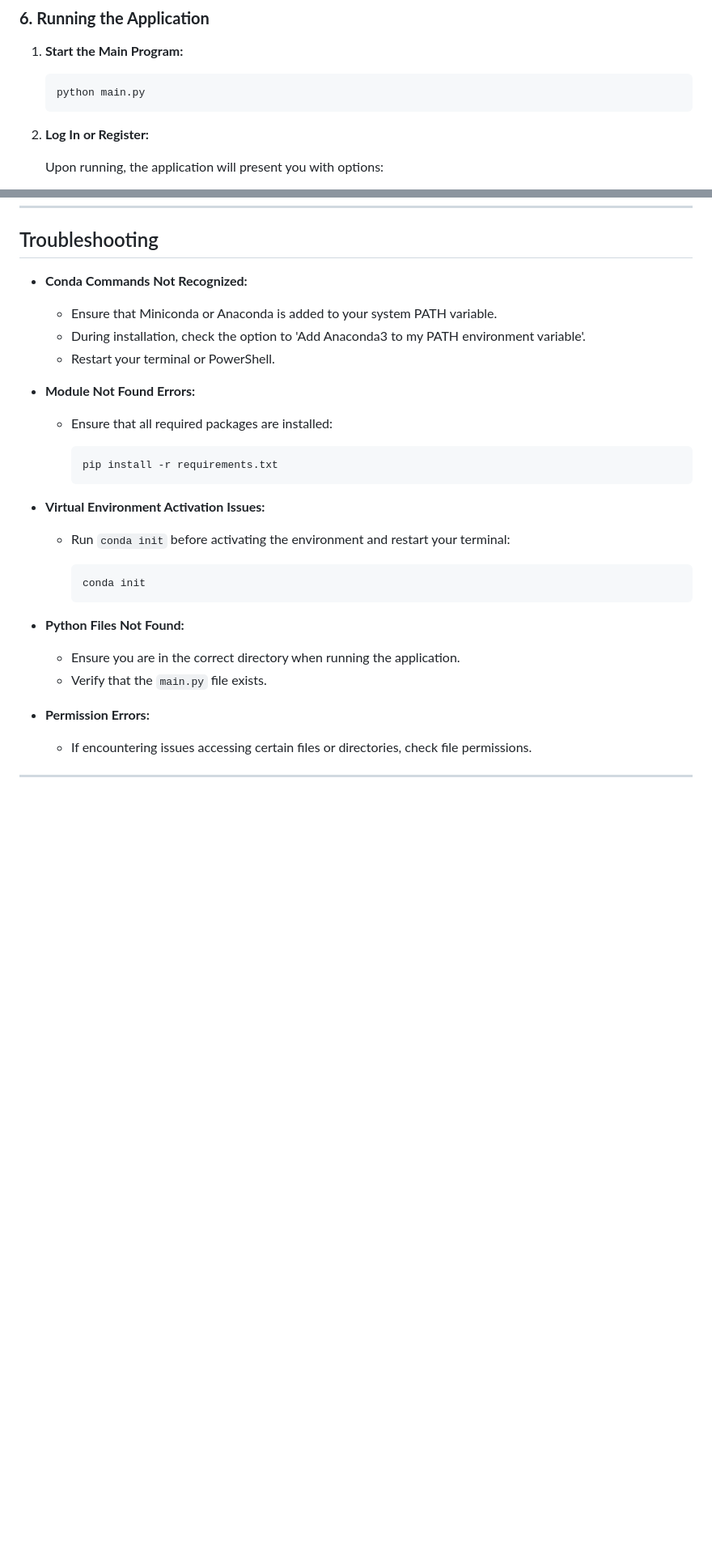
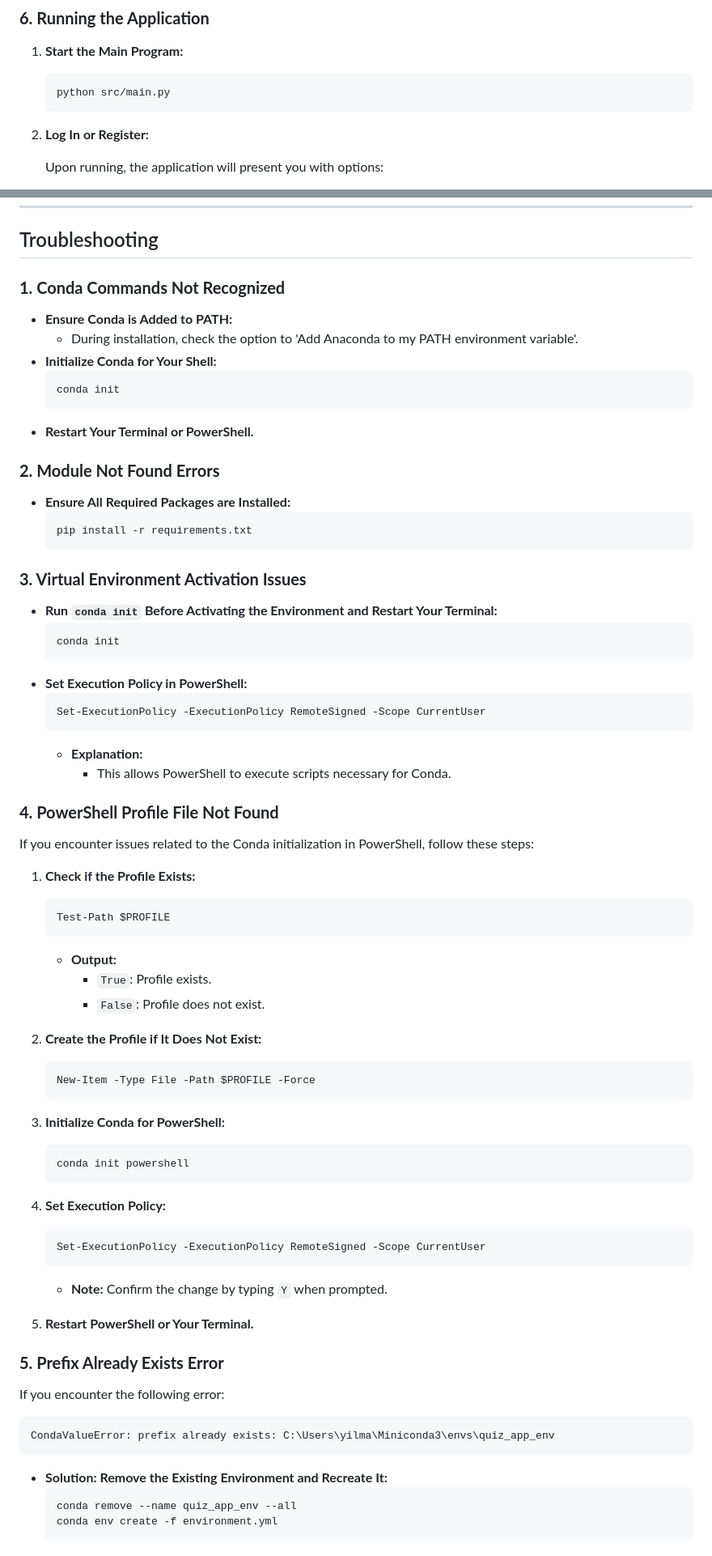
Before and after one commit to enesy1845/neo4j, a Markdown page: README.md, 2 parts joined by grey strips. Shown: that part at 81% size. Rendered like a GitHub page; blank space fills up the shorter version.

````diff
--- a/README.md
+++ b/README.md
@@ -213,7 +216,7 @@ When running the program for the first time, if there is no admin user in the sy
 1. **Start the Main Program:**
 
    ```bash
-   python main.py
+   python src/main.py
    ```
 
 2. **Log In or Register:**
@@ -295,33 +298,83 @@ This project is licensed under the MIT License. See the [LICENSE](LICENSE) file
 
 ## Troubleshooting
 
-- **Conda Commands Not Recognized:**
+### **1. Conda Commands Not Recognized**
 
-  - Ensure that Miniconda or Anaconda is added to your system PATH variable.
-  - During installation, check the option to 'Add Anaconda3 to my PATH environment variable'.
-  - Restart your terminal or PowerShell.
+- **Ensure Conda is Added to PATH:**
+  - During installation, check the option to 'Add Anaconda to my PATH environment variable'.
+- **Initialize Conda for Your Shell:**
+  ```bash
+  conda init
+  ```
+- **Restart Your Terminal or PowerShell.**
 
-- **Module Not Found Errors:**
+### **2. Module Not Found Errors**
 
-  - Ensure that all required packages are installed:
+- **Ensure All Required Packages are Installed:**
+  ```bash
+  pip install -r requirements.txt
+  ```
 
-    ```bash
-    pip install -r requirements.txt
-    ```
+### **3. Virtual Environment Activation Issues**
 
-- **Virtual Environment Activation Issues:**
+- **Run `conda init` Before Activating the Environment and Restart Your Terminal:**
+  ```bash
+  conda init
+  ```
+- **Set Execution Policy in PowerShell:**
+  ```powershell
+  Set-ExecutionPolicy -ExecutionPolicy RemoteSigned -Scope CurrentUser
+  ```
+  - **Explanation:**
+    - This allows PowerShell to execute scripts necessary for Conda.
 
-  - Run `conda init` before activating the environment and restart your terminal:
+### **4. PowerShell Profile File Not Found**
 
-    ```bash
-    conda init
-    ```
+If you encounter issues related to the Conda initialization in PowerShell, follow these steps:
 
-- **Python Files Not Found:**
+1. **Check if the Profile Exists:**
 
-  - Ensure you are in the correct directory when running the application.
-  - Verify that the `main.py` file exists.
+   ```powershell
+   Test-Path $PROFILE
+   ```
 
-- **Permission Errors:**
+   - **Output:**
+     - `True`: Profile exists.
+     - `False`: Profile does not exist.
 
-  - If encountering issues accessing certain files or directories, check file permissions.
+2. **Create the Profile if It Does Not Exist:**
+
+   ```powershell
+   New-Item -Type File -Path $PROFILE -Force
+   ```
+
+3. **Initialize Conda for PowerShell:**
+
+   ```powershell
+   conda init powershell
+   ```
+
+4. **Set Execution Policy:**
+
+   ```powershell
+   Set-ExecutionPolicy -ExecutionPolicy RemoteSigned -Scope CurrentUser
+   ```
+
+   - **Note:** Confirm the change by typing `Y` when prompted.
+
+5. **Restart PowerShell or Your Terminal.**
+
+### **5. Prefix Already Exists Error**
+
+If you encounter the following error:
+
+```
+CondaValueError: prefix already exists: C:\Users\yilma\Miniconda3\envs\quiz_app_env
+```
+
+- **Solution: Remove the Existing Environment and Recreate It:**
+  ```powershell
+  conda remove --name quiz_app_env --all
+  conda env create -f environment.yml
+  ```
+
````
Also changed, not shown: other parts of README.md (+86 -10 lines).
